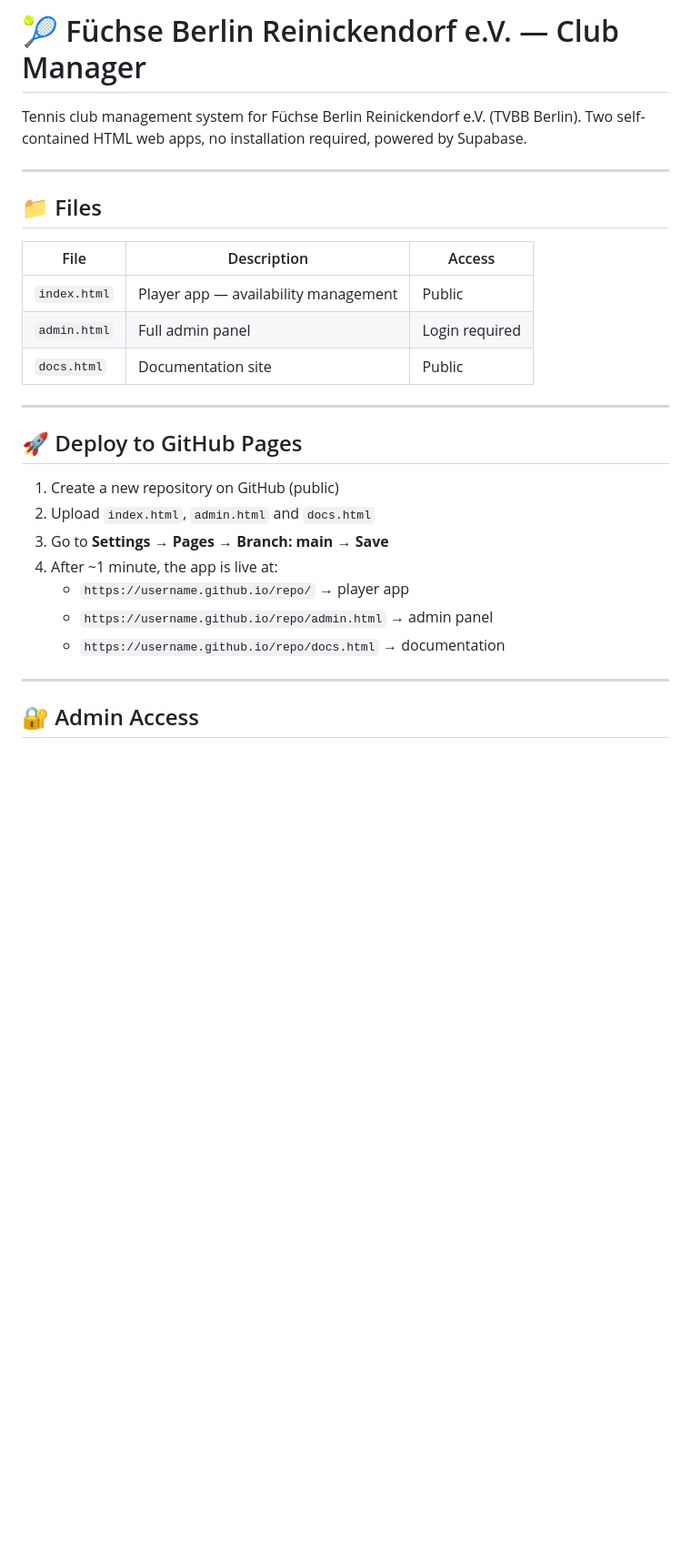
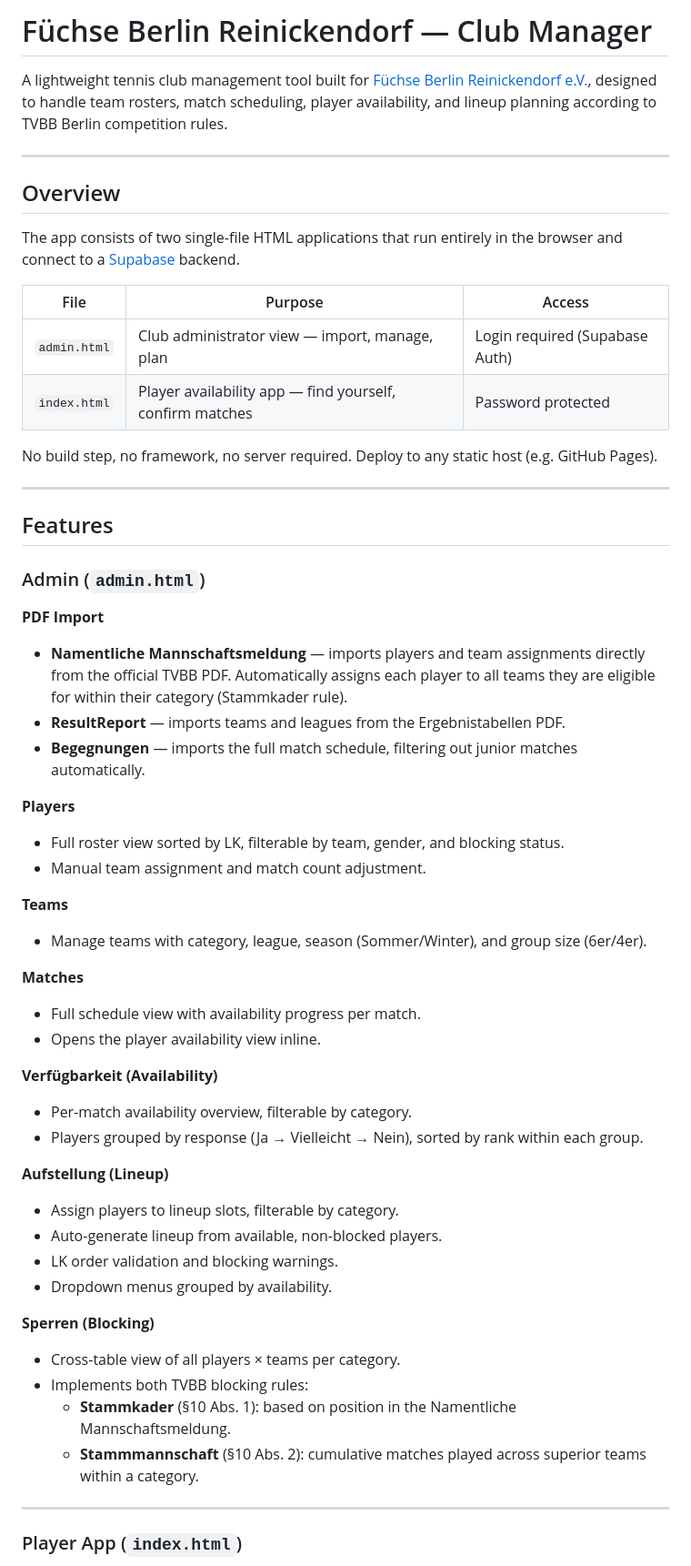
Before and after one commit to alejandrcastro/fuechse, a Markdown page: README.md, the part around one of its changes. Shown at 91% size. GitHub-like rendering; blank space fills up the shorter version.

```diff
--- a/README.md
+++ b/README.md
@@ -1,30 +1,59 @@
-# 🎾 Füchse Berlin Reinickendorf e.V. — Club Manager
+# Füchse Berlin Reinickendorf — Club Manager
 
-Tennis club management system for Füchse Berlin Reinickendorf e.V. (TVBB Berlin). Two self-contained HTML web apps, no installation required, powered by Supabase.
+A lightweight tennis club management tool built for [Füchse Berlin Reinickendorf e.V.](https://www.fuechse-berlin-reinickendorf.de), designed to handle team rosters, match scheduling, player availability, and lineup planning according to TVBB Berlin competition rules.
 
 ---
 
-## 📁 Files
+## Overview
 
-| File | Description | Access |
-|---|---|---|
-| `index.html` | Player app — availability management | Public |
-| `admin.html` | Full admin panel | Login required |
-| `docs.html` | Documentation site | Public |
+The app consists of two single-file HTML applications that run entirely in the browser and connect to a [Supabase](https://supabase.com) backend.
+
+| File | Purpose | Access |
+|------|---------|--------|
+| `admin.html` | Club administrator view — import, manage, plan | Login required (Supabase Auth) |
+| `index.html` | Player availability app — find yourself, confirm matches | Password protected |
+
+No build step, no framework, no server required. Deploy to any static host (e.g. GitHub Pages).
 
 ---
 
-## 🚀 Deploy to GitHub Pages
+## Features
 
-1. Create a new repository on GitHub (public)
-2. Upload `index.html`, `admin.html` and `docs.html`
-3. Go to **Settings → Pages → Branch: main → Save**
-4. After ~1 minute, the app is live at:
-   - `https://username.github.io/repo/` → player app
-   - `https://username.github.io/repo/admin.html` → admin panel
-   - `https://username.github.io/repo/docs.html` → documentation
+### Admin (`admin.html`)
+
+**PDF Import**
+- **Namentliche Mannschaftsmeldung** — imports players and team assignments directly from the official TVBB PDF. Automatically assigns each player to all teams they are eligible for within their category (Stammkader rule).
+- **ResultReport** — imports teams and leagues from the Ergebnistabellen PDF.
+- **Begegnungen** — imports the full match schedule, filtering out junior matches automatically.
+
+**Players**
+- Full roster view sorted by LK, filterable by team, gender, and blocking status.
+- Manual team assignment and match count adjustment.
+
+**Teams**
+- Manage teams with category, league, season (Sommer/Winter), and group size (6er/4er).
+
+**Matches**
+- Full schedule view with availability progress per match.
+- Opens the player availability view inline.
+
+**Verfügbarkeit (Availability)**
+- Per-match availability overview, filterable by category.
+- Players grouped by response (Ja → Vielleicht → Nein), sorted by rank within each group.
+
+**Aufstellung (Lineup)**
+- Assign players to lineup slots, filterable by category.
+- Auto-generate lineup from available, non-blocked players.
+- LK order validation and blocking warnings.
+- Dropdown menus grouped by availability.
+
+**Sperren (Blocking)**
+- Cross-table view of all players × teams per category.
+- Implements both TVBB blocking rules:
+  - **Stammkader** (§10 Abs. 1): based on position in the Namentliche Mannschaftsmeldung.
+  - **Stammmannschaft** (§10 Abs. 2): cumulative matches played across superior teams within a category.
 
 ---
 
-## 🔐 Admin Access
+### Player App (`index.html`)
 
```
Also changed, not shown: other parts of README.md (+36 -81 lines).
